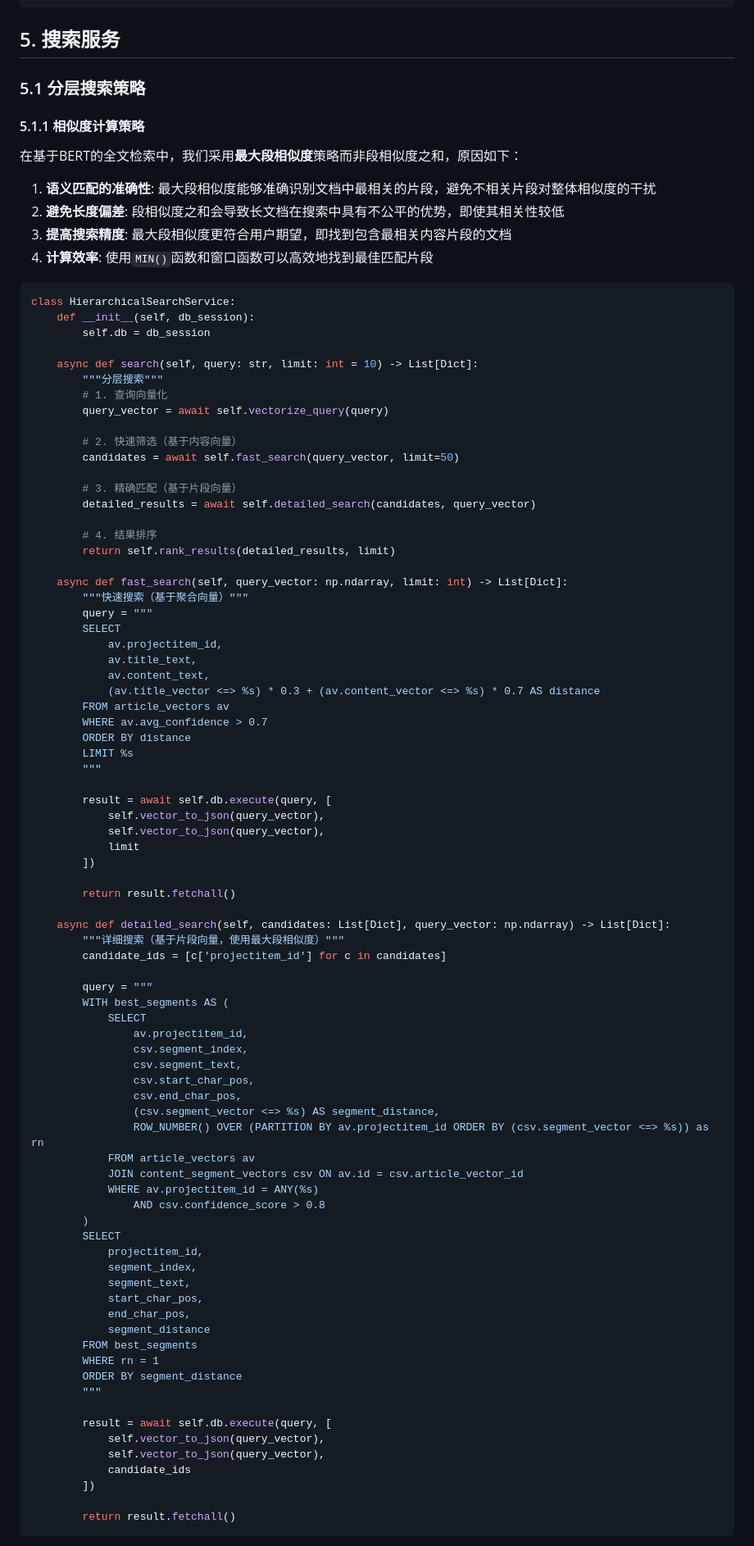
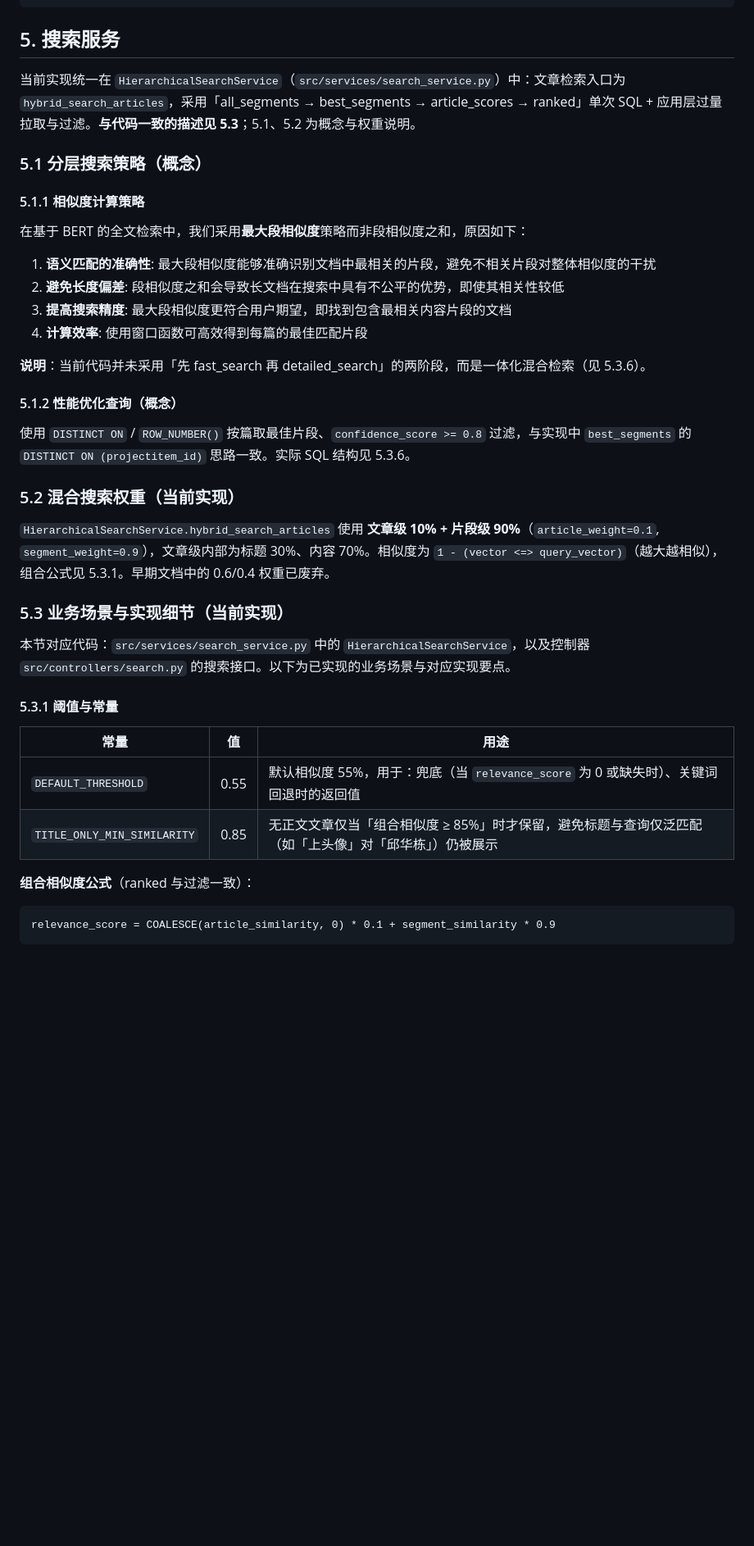
Before and after one commit to yaowangm/blogn2, a Markdown page: doc/BERT_FULLTEXT_SEARCH_TECHNICAL_PLAN.md, the part around one of its changes. Shown at 82% size. Rendered like a GitHub page; blank space fills up the shorter version.

Commit message:
文档：BERT 技术方案 5.3 业务场景与实现细节，5.1/5.2/6.1 与当前代码对齐
Made-with: Cursor

````diff
--- a/doc/BERT_FULLTEXT_SEARCH_TECHNICAL_PLAN.md
+++ b/doc/BERT_FULLTEXT_SEARCH_TECHNICAL_PLAN.md
@@ -313,94 +313,41 @@ class BatchVectorizationService:
 
 ## 5. 搜索服务
 
-### 5.1 分层搜索策略
+当前实现统一在 `HierarchicalSearchService`（`src/services/search_service.py`）中：文章检索入口为 `hybrid_search_articles`，采用「all_segments → best_segments → article_scores → ranked」单次 SQL + 应用层过量拉取与过滤。**与代码一致的描述见 5.3**；5.1、5.2 为概念与权重说明。
+
+### 5.1 分层搜索策略（概念）
 
 #### 5.1.1 相似度计算策略
-在基于BERT的全文检索中，我们采用**最大段相似度**策略而非段相似度之和，原因如下：
+在基于 BERT 的全文检索中，我们采用**最大段相似度**策略而非段相似度之和，原因如下：
 
 1. **语义匹配的准确性**: 最大段相似度能够准确识别文档中最相关的片段，避免不相关片段对整体相似度的干扰
 2. **避免长度偏差**: 段相似度之和会导致长文档在搜索中具有不公平的优势，即使其相关性较低
 3. **提高搜索精度**: 最大段相似度更符合用户期望，即找到包含最相关内容片段的文档
-4. **计算效率**: 使用`MIN()`函数和窗口函数可以高效地找到最佳匹配片段
+4. **计算效率**: 使用窗口函数可高效得到每篇的最佳匹配片段
 
-```python
-class HierarchicalSearchService:
-    def __init__(self, db_session):
-        self.db = db_session
+**说明**：当前代码并未采用「先 fast_search 再 detailed_search」的两阶段，而是一体化混合检索（见 5.3.6）。
 
-    async def search(self, query: str, limit: int = 10) -> List[Dict]:
-        """分层搜索"""
-        # 1. 查询向量化
-        query_vector = await self.vectorize_query(query)
+#### 5.1.2 性能优化查询（概念）
+使用 `DISTINCT ON` / `ROW_NUMBER()` 按篇取最佳片段、`confidence_score >= 0.8` 过滤，与实现中 `best_segments` 的 `DISTINCT ON (projectitem_id)` 思路一致。实际 SQL 结构见 5.3.6。
 
-        # 2. 快速筛选（基于内容向量）
-        candidates = await self.fast_search(query_vector, limit=50)
+### 5.2 混合搜索权重（当前实现）
 
-        # 3. 精确匹配（基于片段向量）
-        detailed_results = await self.detailed_search(candidates, query_vector)
+`HierarchicalSearchService.hybrid_search_articles` 使用 **文章级 10% + 片段级 90%**（`article_weight=0.1`, `segment_weight=0.9`），文章级内部为标题 30%、内容 70%。相似度为 `1 - (vector <=> query_vector)`（越大越相似），组合公式见 5.3.1。早期文档中的 0.6/0.4 权重已废弃。
 
-        # 4. 结果排序
-        return self.rank_results(detailed_results, limit)
+### 5.3 业务场景与实现细节（当前实现）
 
-    async def fast_search(self, query_vector: np.ndarray, limit: int) -> List[Dict]:
-        """快速搜索（基于聚合向量）"""
-        query = """
-        SELECT
-            av.projectitem_id,
-            av.title_text,
-            av.content_text,
-            (av.title_vector <=> %s) * 0.3 + (av.content_vector <=> %s) * 0.7 AS distance
-        FROM article_vectors av
-        WHERE av.avg_confidence > 0.7
-        ORDER BY distance
-        LIMIT %s
-        """
+本节对应代码：`src/services/search_service.py` 中的 `HierarchicalSearchService`，以及控制器 `src/controllers/search.py` 的搜索接口。以下为已实现的业务场景与对应实现要点。
 
-        result = await self.db.execute(query, [
-            self.vector_to_json(query_vector),
-            self.vector_to_json(query_vector),
-            limit
-        ])
+#### 5.3.1 阈值与常量
 
-        return result.fetchall()
+| 常量 | 值 | 用途 |
+|------|-----|------|
+| `DEFAULT_THRESHOLD` | 0.55 | 默认相似度 55%，用于：兜底（当 `relevance_score` 为 0 或缺失时）、关键词回退时的返回值 |
+| `TITLE_ONLY_MIN_SIMILARITY` | 0.85 | 无正文文章仅当「组合相似度 ≥ 85%」时才保留，避免标题与查询仅泛匹配（如「上头像」对「邱华栋」）仍被展示 |
 
-    async def detailed_search(self, candidates: List[Dict], query_vector: np.ndarray) -> List[Dict]:
-        """详细搜索（基于片段向量，使用最大段相似度）"""
-        candidate_ids = [c['projectitem_id'] for c in candidates]
+**组合相似度公式**（ranked 与过滤一致）：
 
-        query = """
-        WITH best_segments AS (
-            SELECT
-                av.projectitem_id,
-                csv.segment_index,
-                csv.segment_text,
-                csv.start_char_pos,
-                csv.end_char_pos,
-                (csv.segment_vector <=> %s) AS segment_distance,
-                ROW_NUMBER() OVER (PARTITION BY av.projectitem_id ORDER BY (csv.segment_vector <=> %s)) as rn
-            FROM article_vectors av
-            JOIN content_segment_vectors csv ON av.id = csv.article_vector_id
-            WHERE av.projectitem_id = ANY(%s)
-                AND csv.confidence_score > 0.8
-        )
-        SELECT
-            projectitem_id,
-            segment_index,
-            segment_text,
-            start_char_pos,
-            end_char_pos,
-            segment_distance
-        FROM best_segments
-        WHERE rn = 1
-        ORDER BY segment_distance
-        """
-
-        result = await self.db.execute(query, [
-            self.vector_to_json(query_vector),
-            self.vector_to_json(query_vector),
-            candidate_ids
-        ])
-
-        return result.fetchall()
+```text
+relevance_score = COALESCE(article_similarity, 0) * 0.1 + segment_similarity * 0.9
 ```
 
````
Also changed, not shown: other parts of doc/BERT_FULLTEXT_SEARCH_TECHNICAL_PLAN.md (+91 -107 lines).
